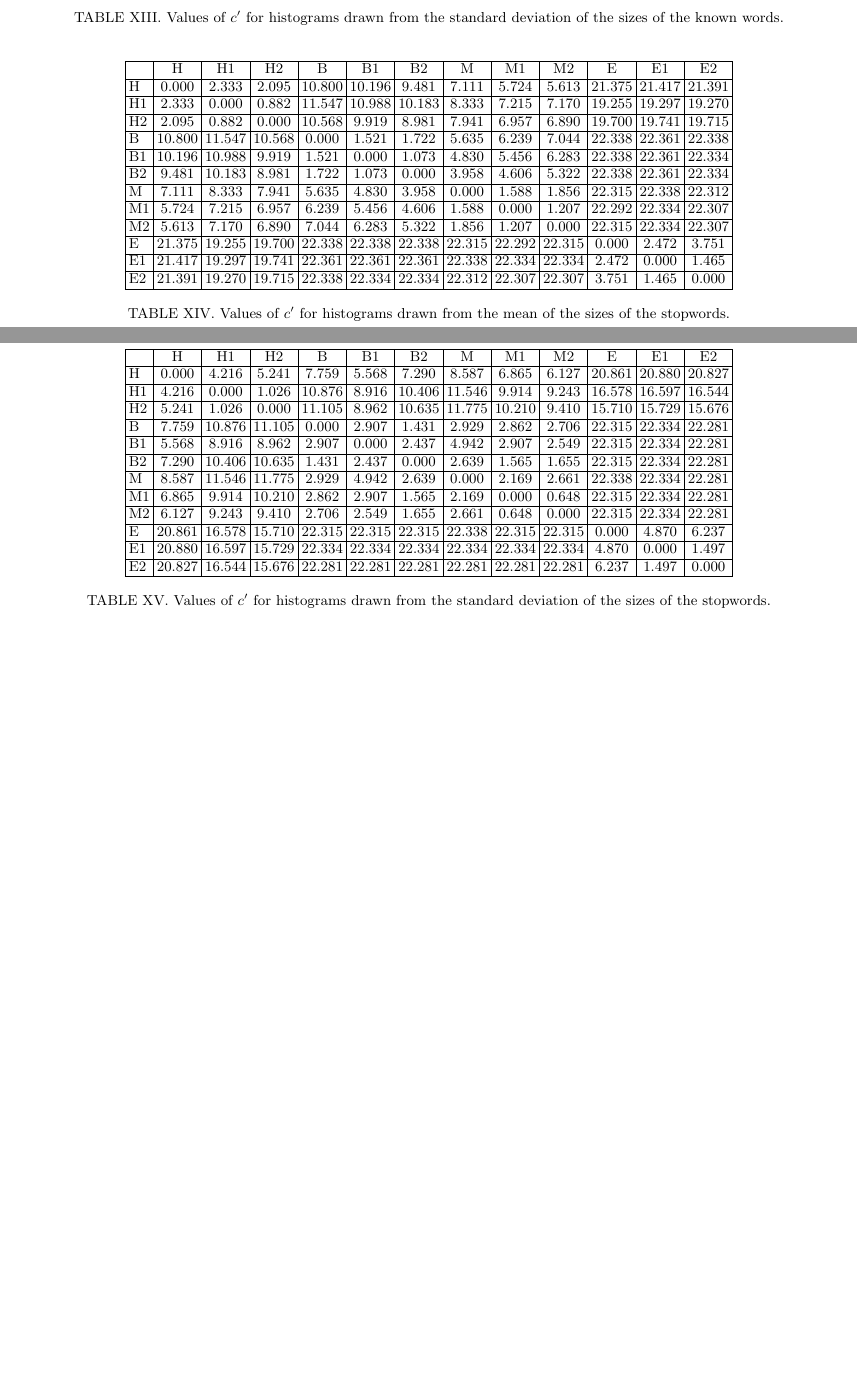
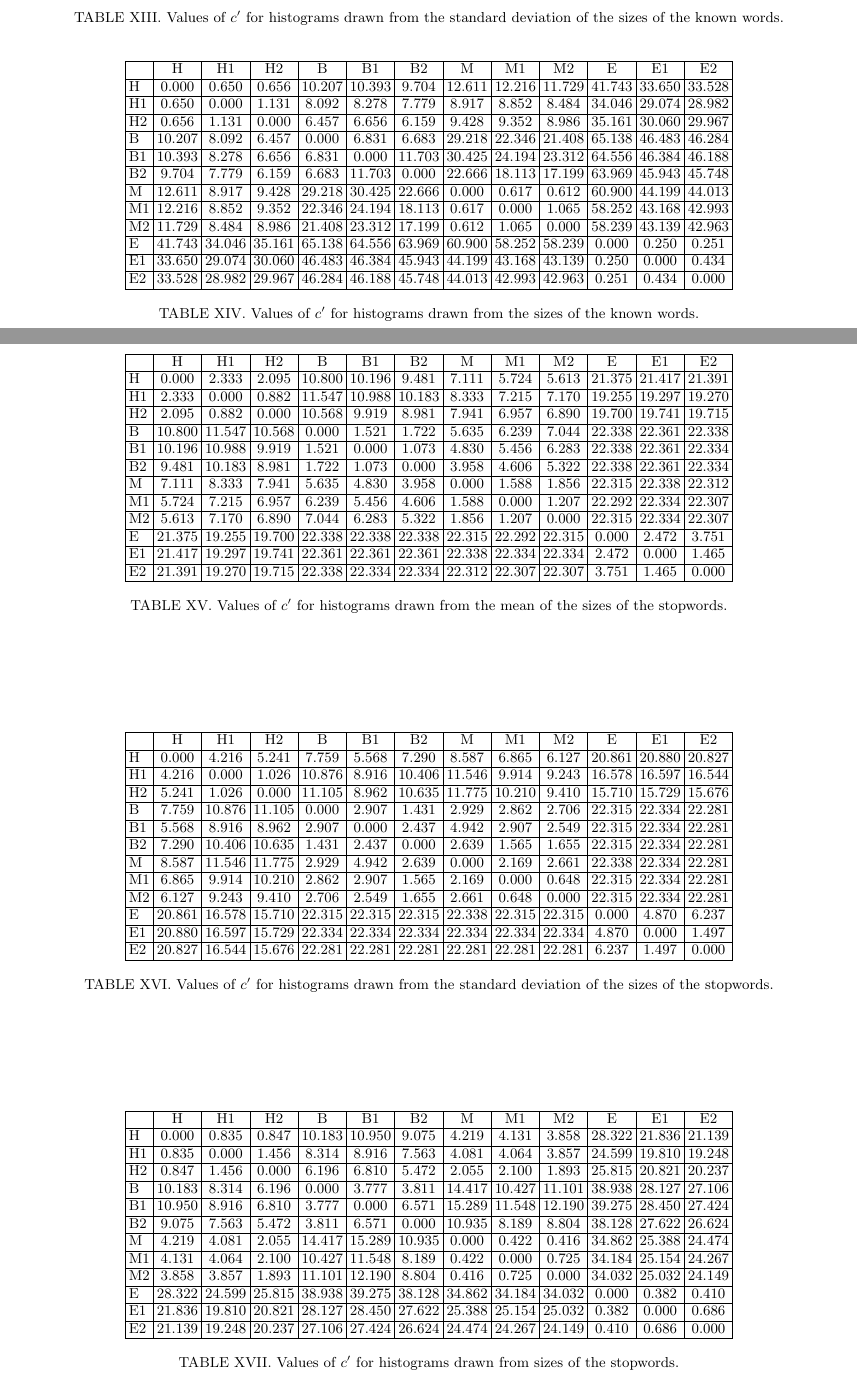
Before and after one commit to ttm/kolmogorov-smirnov, a LaTeX paper (paper.tex, which reads tables/textsDistances2b.tex, tables/textsDistances4b.tex): two parts of pages 6 and 7 of 8 before the commit and two parts of pages 6 and 7 of 9 after it, joined at a grey line, cut so that both start at the same text, the shorter picture padded with empty space. The pictures show the PDF file paper.pdf that the author committed with the source.

Commit message:
added new tables on text processing

```diff
--- /dev/null
+++ b/tables/textsDistances2b.tex
@@ -0,0 +1,20 @@
+\begin{table*}[h!]
+\begin{center}
+\begin{tabular}{| l | c | c | c | c | c | c | c | c | c | c | c | c |}\hline
+ & H & H1 & H2 & B & B1 & B2 & M & M1 & M2 & E & E1 & E2 \\\hline
+H & 0.000  & 0.650  & 0.656  & 10.207  & 10.393  & 9.704  & 12.611  & 12.216  & 11.729  & 41.743  & 33.650  & 33.528 \\\hline
+H1 & 0.650  & 0.000  & 1.131  & 8.092  & 8.278  & 7.779  & 8.917  & 8.852  & 8.484  & 34.046  & 29.074  & 28.982 \\\hline
+H2 & 0.656  & 1.131  & 0.000  & 6.457  & 6.656  & 6.159  & 9.428  & 9.352  & 8.986  & 35.161  & 30.060  & 29.967 \\\hline
+B & 10.207  & 8.092  & 6.457  & 0.000  & 6.831  & 6.683  & 29.218  & 22.346  & 21.408  & 65.138  & 46.483  & 46.284 \\\hline
+B1 & 10.393  & 8.278  & 6.656  & 6.831  & 0.000  & 11.703  & 30.425  & 24.194  & 23.312  & 64.556  & 46.384  & 46.188 \\\hline
+B2 & 9.704  & 7.779  & 6.159  & 6.683  & 11.703  & 0.000  & 22.666  & 18.113  & 17.199  & 63.969  & 45.943  & 45.748 \\\hline
+M & 12.611  & 8.917  & 9.428  & 29.218  & 30.425  & 22.666  & 0.000  & 0.617  & 0.612  & 60.900  & 44.199  & 44.013 \\\hline
+M1 & 12.216  & 8.852  & 9.352  & 22.346  & 24.194  & 18.113  & 0.617  & 0.000  & 1.065  & 58.252  & 43.168  & 42.993 \\\hline
+M2 & 11.729  & 8.484  & 8.986  & 21.408  & 23.312  & 17.199  & 0.612  & 1.065  & 0.000  & 58.239  & 43.139  & 42.963 \\\hline
+E & 41.743  & 34.046  & 35.161  & 65.138  & 64.556  & 63.969  & 60.900  & 58.252  & 58.239  & 0.000  & 0.250  & 0.251 \\\hline
+E1 & 33.650  & 29.074  & 30.060  & 46.483  & 46.384  & 45.943  & 44.199  & 43.168  & 43.139  & 0.250  & 0.000  & 0.434 \\\hline
+E2 & 33.528  & 28.982  & 29.967  & 46.284  & 46.188  & 45.748  & 44.013  & 42.993  & 42.963  & 0.251  & 0.434  & 0.000 \\\hline
+\end{tabular}
+\caption{Values of $c'$ for histograms drawn from the sizes of the known words.}
+\end{center}
+\end{table*}
--- /dev/null
+++ b/tables/textsDistances4b.tex
@@ -0,0 +1,20 @@
+\begin{table*}[h!]
+\begin{center}
+\begin{tabular}{| l | c | c | c | c | c | c | c | c | c | c | c | c |}\hline
+ & H & H1 & H2 & B & B1 & B2 & M & M1 & M2 & E & E1 & E2 \\\hline
+H & 0.000  & 0.835  & 0.847  & 10.183  & 10.950  & 9.075  & 4.219  & 4.131  & 3.858  & 28.322  & 21.836  & 21.139 \\\hline
+H1 & 0.835  & 0.000  & 1.456  & 8.314  & 8.916  & 7.563  & 4.081  & 4.064  & 3.857  & 24.599  & 19.810  & 19.248 \\\hline
+H2 & 0.847  & 1.456  & 0.000  & 6.196  & 6.810  & 5.472  & 2.055  & 2.100  & 1.893  & 25.815  & 20.821  & 20.237 \\\hline
+B & 10.183  & 8.314  & 6.196  & 0.000  & 3.777  & 3.811  & 14.417  & 10.427  & 11.101  & 38.938  & 28.127  & 27.106 \\\hline
+B1 & 10.950  & 8.916  & 6.810  & 3.777  & 0.000  & 6.571  & 15.289  & 11.548  & 12.190  & 39.275  & 28.450  & 27.424 \\\hline
+B2 & 9.075  & 7.563  & 5.472  & 3.811  & 6.571  & 0.000  & 10.935  & 8.189  & 8.804  & 38.128  & 27.622  & 26.624 \\\hline
+M & 4.219  & 4.081  & 2.055  & 14.417  & 15.289  & 10.935  & 0.000  & 0.422  & 0.416  & 34.862  & 25.388  & 24.474 \\\hline
+M1 & 4.131  & 4.064  & 2.100  & 10.427  & 11.548  & 8.189  & 0.422  & 0.000  & 0.725  & 34.184  & 25.154  & 24.267 \\\hline
+M2 & 3.858  & 3.857  & 1.893  & 11.101  & 12.190  & 8.804  & 0.416  & 0.725  & 0.000  & 34.032  & 25.032  & 24.149 \\\hline
+E & 28.322  & 24.599  & 25.815  & 38.938  & 39.275  & 38.128  & 34.862  & 34.184  & 34.032  & 0.000  & 0.382  & 0.410 \\\hline
+E1 & 21.836  & 19.810  & 20.821  & 28.127  & 28.450  & 27.622  & 25.388  & 25.154  & 25.032  & 0.382  & 0.000  & 0.686 \\\hline
+E2 & 21.139  & 19.248  & 20.237  & 27.106  & 27.424  & 26.624  & 24.474  & 24.267  & 24.149  & 0.410  & 0.686  & 0.000 \\\hline
+\end{tabular}
+\caption{Values of $c'$ for histograms drawn from sizes of the stopwords.}
+\end{center}
+\end{table*}
```
Also changed, not shown: paper.tex (+2 -0 lines), paper.pdf.
